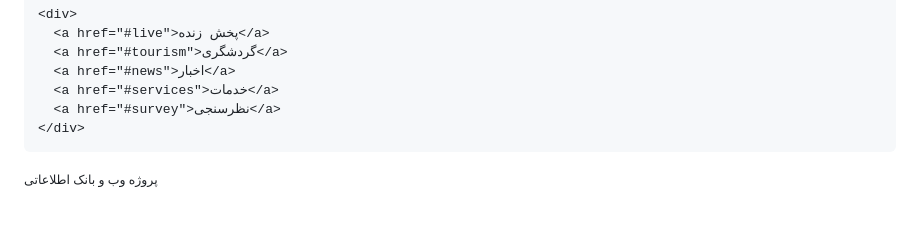
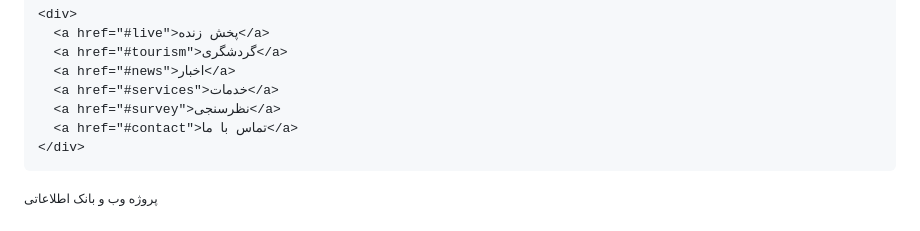
Before and after one commit to Merajalizde/Ilam-aroosezagros, a Markdown page: README.md, the part around the change. Drawn GitHub-style.

Commit message:
Add contact link to navigation in README

```diff
--- a/README.md
+++ b/README.md
@@ -20,6 +20,7 @@
       <a href="#news">اخبار</a>
       <a href="#services">خدمات</a>
       <a href="#survey">نظرسنجی</a>
+      <a href="#contact">تماس با ما</a>
     </div>
   </nav>
 
```
